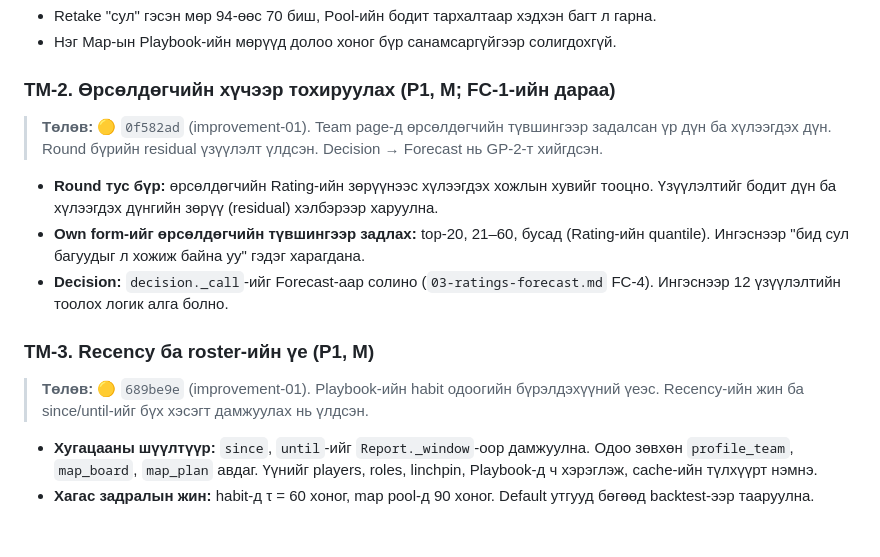
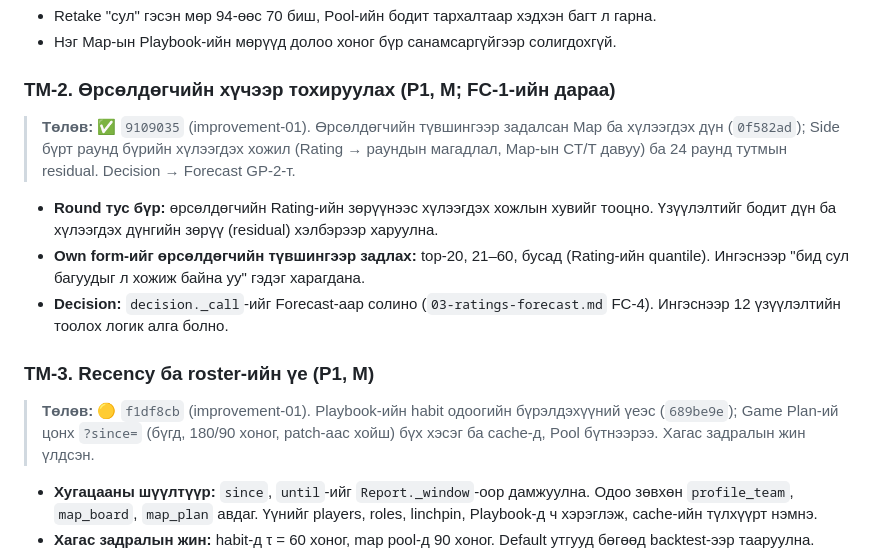
Before and after one commit to GansukhB/cs-analyze, a Markdown page: docs/plans/05-team-analytics.md, the part around the change. Rendered like a GitHub page; blank space fills up the shorter version.

Commit message:
Plans: opponent strength, window and detector test status
Co-Authored-By: Claude Opus 5.5 <noreply@anthropic.com>

```diff
--- a/docs/plans/05-team-analytics.md
+++ b/docs/plans/05-team-analytics.md
@@ -85,7 +85,7 @@
 
 ### TM-2. Өрсөлдөгчийн хүчээр тохируулах (P1, M; FC-1-ийн дараа)
 
-> **Төлөв:** 🟡 `0f582ad` (improvement-01). Team page-д өрсөлдөгчийн түвшингээр задалсан үр дүн ба хүлээгдэх дүн. Round бүрийн residual үзүүлэлт үлдсэн. Decision → Forecast нь GP-2-т хийгдсэн.
+> **Төлөв:** ✅ `9109035` (improvement-01). Өрсөлдөгчийн түвшингээр задалсан Map ба хүлээгдэх дүн (`0f582ad`); Side бүрт раунд бүрийн хүлээгдэх хожил (Rating → раундын магадлал, Map-ын CT/T давуу) ба 24 раунд тутмын residual. Decision → Forecast GP-2-т.
 
 - **Round тус бүр:** өрсөлдөгчийн Rating-ийн зөрүүнээс хүлээгдэх хожлын хувийг тооцно. Үзүүлэлтийг бодит дүн ба хүлээгдэх дүнгийн зөрүү (residual) хэлбэрээр харуулна.
 - **Own form-ийг өрсөлдөгчийн түвшингээр задлах:** top-20, 21–60, бусад (Rating-ийн quantile). Ингэснээр "бид сул багуудыг л хожиж байна уу" гэдэг харагдана.
@@ -93,7 +93,7 @@
 
 ### TM-3. Recency ба roster-ийн үе (P1, M)
 
-> **Төлөв:** 🟡 `689be9e` (improvement-01). Playbook-ийн habit одоогийн бүрэлдэхүүний үеэс. Recency-ийн жин ба since/until-ийг бүх хэсэгт дамжуулах нь үлдсэн.
+> **Төлөв:** 🟡 `f1df8cb` (improvement-01). Playbook-ийн habit одоогийн бүрэлдэхүүний үеэс (`689be9e`); Game Plan-ий цонх `?since=` (бүгд, 180/90 хоног, patch-аас хойш) бүх хэсэг ба cache-д, Pool бүтнээрээ. Хагас задралын жин үлдсэн.
 
 - **Хугацааны шүүлтүүр:** `since`, `until`-ийг `Report._window`-оор дамжуулна. Одоо зөвхөн `profile_team`, `map_board`, `map_plan` авдаг. Үүнийг players, roles, linchpin, Playbook-д ч хэрэглэж, cache-ийн түлхүүрт нэмнэ.
 - **Хагас задралын жин:** habit-д τ = 60 хоног, map pool-д 90 хоног. Default утгууд бөгөөд backtest-ээр тааруулна.
```
Also changed, not shown: docs/plans/07-review-development.md (+1 -1 lines).
